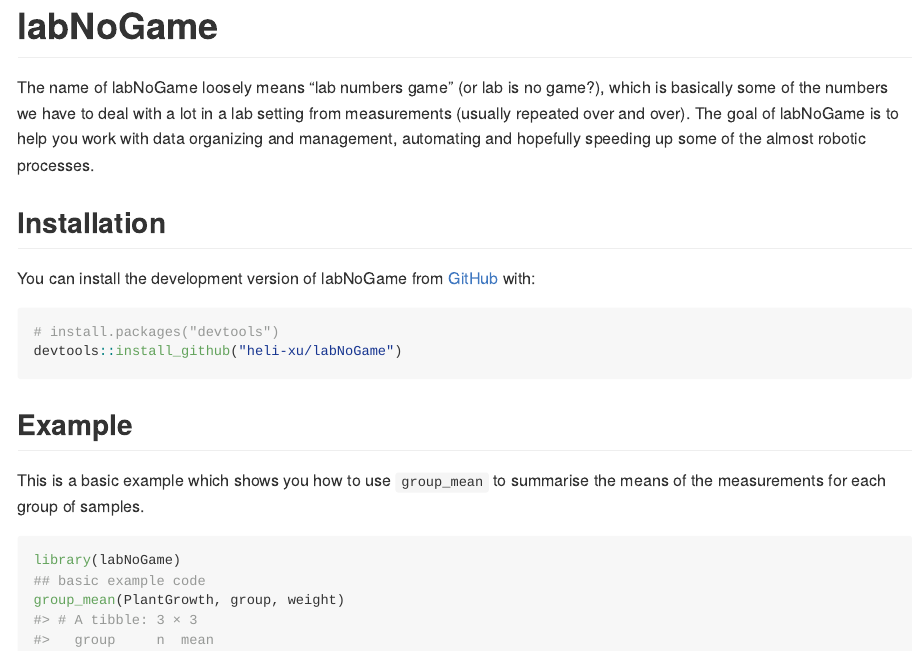
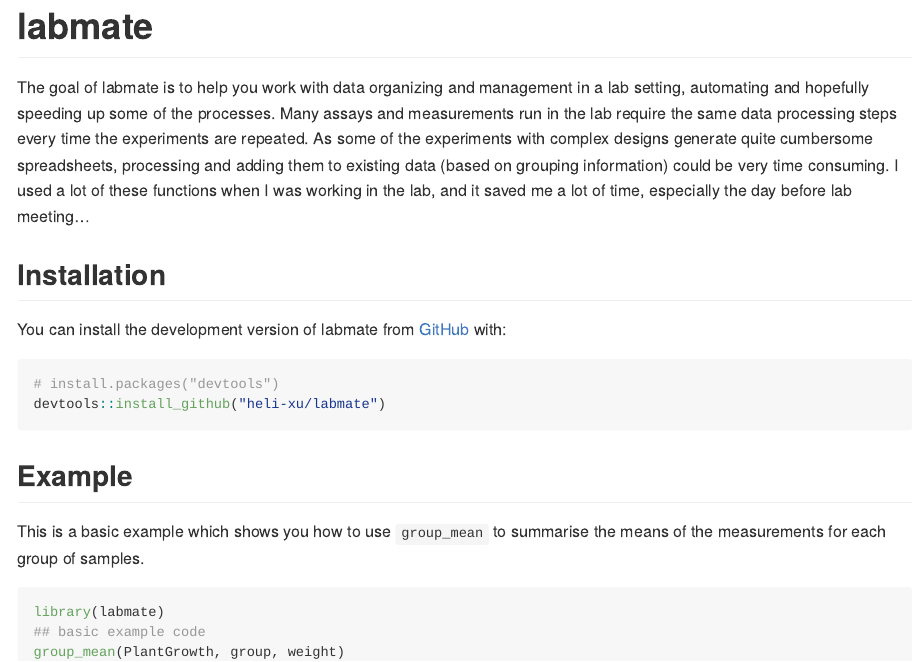
Before and after one commit to heli-xu/labmate, an R Markdown document (README.Rmd): the page in a window 1100 px wide, from its top. The pictures show the output file README.md that the author committed with the source, drawn offline in the style of GitHub; badge pictures from the web are left out.

Commit message:
rename package (change Description, Readme, folder name, proj. name)

````diff
--- a/README.Rmd
+++ b/README.Rmd
@@ -13,21 +13,21 @@
 )
 ```
 
-# labNoGame
+# labmate
 
 <!-- badges: start -->
-[![R-CMD-check](https://github.com/heli-xu/labNoGame/actions/workflows/R-CMD-check.yaml/badge.svg)](https://github.com/heli-xu/labNoGame/actions/workflows/R-CMD-check.yaml)
+[![R-CMD-check](https://github.com/heli-xu/labmate/actions/workflows/R-CMD-check.yaml/badge.svg)](https://github.com/heli-xu/labmate/actions/workflows/R-CMD-check.yaml)
 <!-- badges: end -->
 
-The name of labNoGame loosely means "lab numbers game" (or lab is no game?), which is basically some of the numbers we have to deal with a lot in a lab setting from measurements (usually repeated over and over). The goal of labNoGame is to help you work with data organizing and management, automating and hopefully speeding up some of the almost robotic processes.
+The goal of labmate is to help you work with data organizing and management in a lab setting, automating and hopefully speeding up some of the processes. Many assays and measurements run in the lab require the same data processing steps every time the experiments are repeated. As some of the experiments with complex designs generate quite cumbersome spreadsheets, processing and adding them to existing data (based on grouping information) could be very time consuming. I used a lot of these functions when I was working in the lab, and it saved me a lot of time, especially the day before lab meeting...
 
 ## Installation
 
-You can install the development version of labNoGame from [GitHub](https://github.com/) with:
+You can install the development version of labmate from [GitHub](https://github.com/) with:
 
 ``` r
 # install.packages("devtools")
-devtools::install_github("heli-xu/labNoGame")
+devtools::install_github("heli-xu/labmate")
 ```
 
 ## Example
@@ -35,7 +35,7 @@
 This is a basic example which shows you how to use `group_mean` to summarise the means of the measurements for each group of samples.
 
 ```{r example}
-library(labNoGame)
+library(labmate)
 ## basic example code
 group_mean(PlantGrowth, group, weight)
 ```
````
Also changed, not shown: README.md, 3 other files.
